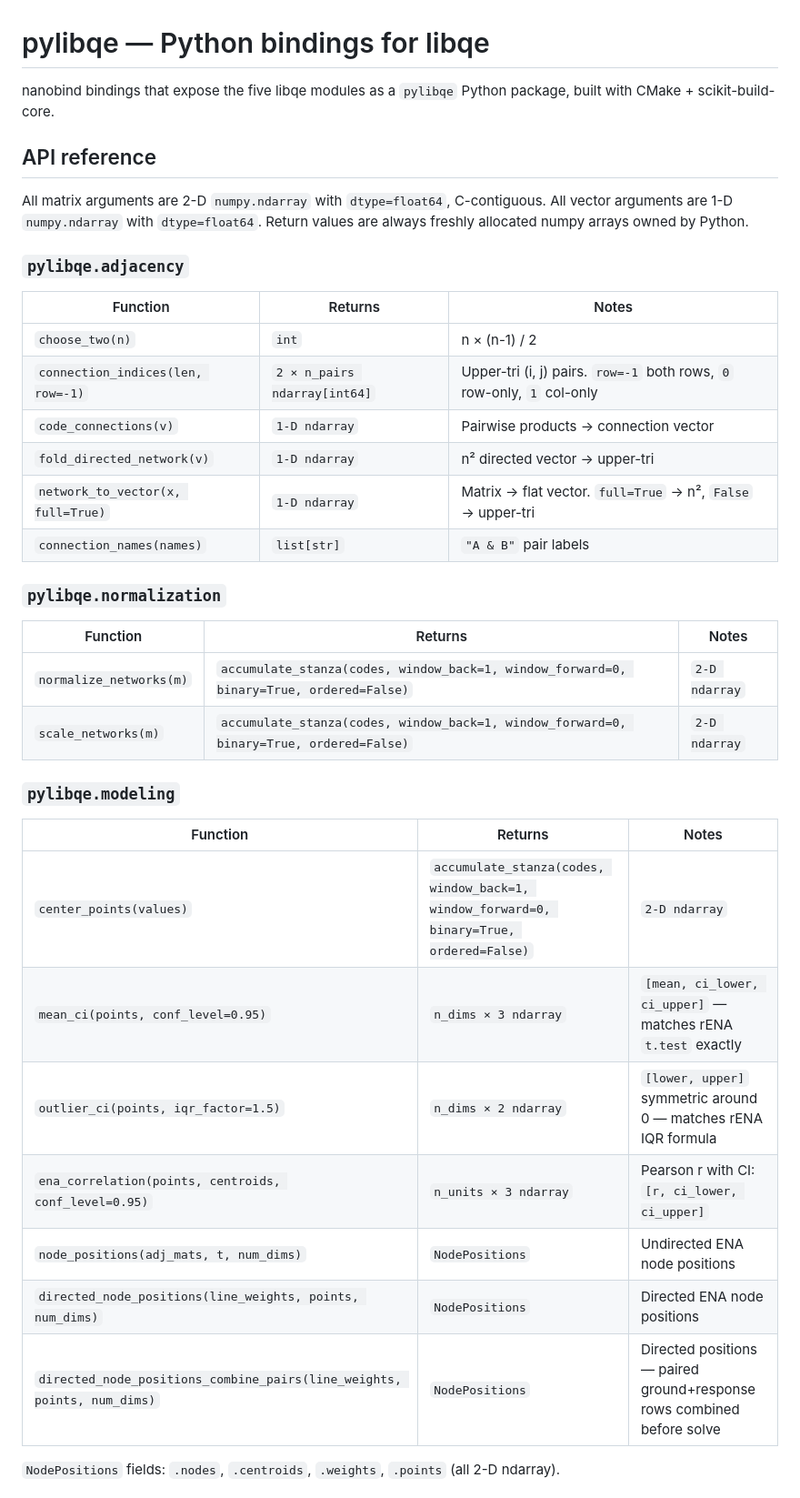
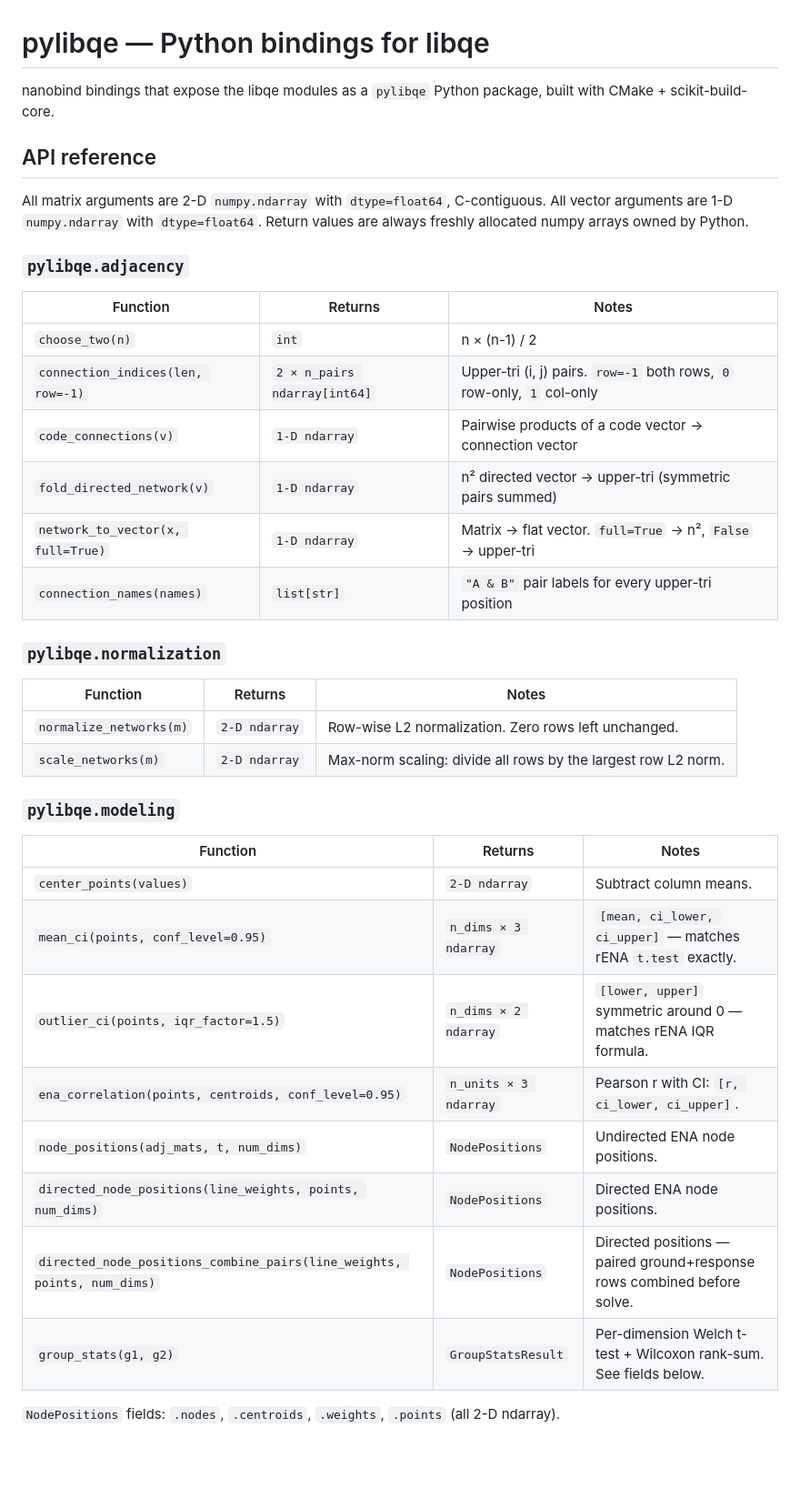
Before and after one commit to epistemic-analytics/libqe, a Markdown page: python/README.md, the part around one of its changes. Shown at 91% size. GitHub-like rendering; blank space fills up the shorter version.

```diff
--- a/python/README.md
+++ b/python/README.md
@@ -1,7 +1,7 @@
 # pylibqe — Python bindings for libqe
 
-nanobind bindings that expose the five libqe modules as a `pylibqe` Python
-package, built with CMake + scikit-build-core.
+nanobind bindings that expose the libqe modules as a `pylibqe` Python package,
+built with CMake + scikit-build-core.
 
 ## API reference
 
@@ -15,28 +15,29 @@ Return values are always freshly allocated numpy arrays owned by Python.
 |----------|---------|-------|
 | `choose_two(n)` | `int` | n × (n-1) / 2 |
 | `connection_indices(len, row=-1)` | `2 × n_pairs ndarray[int64]` | Upper-tri (i, j) pairs. `row=-1` both rows, `0` row-only, `1` col-only |
-| `code_connections(v)` | `1-D ndarray` | Pairwise products → connection vector |
-| `fold_directed_network(v)` | `1-D ndarray` | n² directed vector → upper-tri |
+| `code_connections(v)` | `1-D ndarray` | Pairwise products of a code vector → connection vector |
+| `fold_directed_network(v)` | `1-D ndarray` | n² directed vector → upper-tri (symmetric pairs summed) |
 | `network_to_vector(x, full=True)` | `1-D ndarray` | Matrix → flat vector. `full=True` → n², `False` → upper-tri |
-| `connection_names(names)` | `list[str]` | `"A & B"` pair labels |
+| `connection_names(names)` | `list[str]` | `"A & B"` pair labels for every upper-tri position |
 
 ### `pylibqe.normalization`
 
 | Function | Returns | Notes |
 |----------|---------|-------|
-| `normalize_networks(m)` |`accumulate_stanza(codes, window_back=1, window_forward=0, binary=True, ordered=False)` | `2-D ndarray` | Stanza-window accumulation. `ordered=False` (default): undirected upper-tri, returns `n_rows × choose_two(n_codes)`. `ordered=True`: directed, returns `n_rows × n_codes²`.| Row-wise L2 normalization. Zero rows left unchanged. |
-| `scale_networks(m)` |`accumulate_stanza(codes, window_back=1, window_forward=0, binary=True, ordered=False)` | `2-D ndarray` | Stanza-window accumulation. `ordered=False` (default): undirected upper-tri, returns `n_rows × choose_two(n_codes)`. `ordered=True`: directed, returns `n_rows × n_codes²`.| Max-norm scaling: divide all rows by the largest row L2 norm |
+| `normalize_networks(m)` | `2-D ndarray` | Row-wise L2 normalization. Zero rows left unchanged. |
+| `scale_networks(m)` | `2-D ndarray` | Max-norm scaling: divide all rows by the largest row L2 norm. |
 
 ### `pylibqe.modeling`
 
 | Function | Returns | Notes |
 |----------|---------|-------|
-| `center_points(values)` |`accumulate_stanza(codes, window_back=1, window_forward=0, binary=True, ordered=False)` | `2-D ndarray` | Stanza-window accumulation. `ordered=False` (default): undirected upper-tri, returns `n_rows × choose_two(n_codes)`. `ordered=True`: directed, returns `n_rows × n_codes²`.| Subtract column means |
-| `mean_ci(points, conf_level=0.95)` | `n_dims × 3 ndarray` | `[mean, ci_lower, ci_upper]` — matches rENA `t.test` exactly |
-| `outlier_ci(points, iqr_factor=1.5)` | `n_dims × 2 ndarray` | `[lower, upper]` symmetric around 0 — matches rENA IQR formula |
-| `ena_correlation(points, centroids, conf_level=0.95)` | `n_units × 3 ndarray` | Pearson r with CI: `[r, ci_lower, ci_upper]` |
-| `node_positions(adj_mats, t, num_dims)` | `NodePositions` | Undirected ENA node positions |
-| `directed_node_positions(line_weights, points, num_dims)` | `NodePositions` | Directed ENA node positions |
-| `directed_node_positions_combine_pairs(line_weights, points, num_dims)` | `NodePositions` | Directed positions — paired ground+response rows combined before solve |
+| `center_points(values)` | `2-D ndarray` | Subtract column means. |
+| `mean_ci(points, conf_level=0.95)` | `n_dims × 3 ndarray` | `[mean, ci_lower, ci_upper]` — matches rENA `t.test` exactly. |
+| `outlier_ci(points, iqr_factor=1.5)` | `n_dims × 2 ndarray` | `[lower, upper]` symmetric around 0 — matches rENA IQR formula. |
+| `ena_correlation(points, centroids, conf_level=0.95)` | `n_units × 3 ndarray` | Pearson r with CI: `[r, ci_lower, ci_upper]`. |
+| `node_positions(adj_mats, t, num_dims)` | `NodePositions` | Undirected ENA node positions. |
+| `directed_node_positions(line_weights, points, num_dims)` | `NodePositions` | Directed ENA node positions. |
+| `directed_node_positions_combine_pairs(line_weights, points, num_dims)` | `NodePositions` | Directed positions — paired ground+response rows combined before solve. |
+| `group_stats(g1, g2)` | `GroupStatsResult` | Per-dimension Welch t-test + Wilcoxon rank-sum. See fields below. |
 
 `NodePositions` fields: `.nodes`, `.centroids`, `.weights`, `.points` (all 2-D ndarray).
```
Also changed, not shown: other parts of python/README.md (+36 -13 lines).
